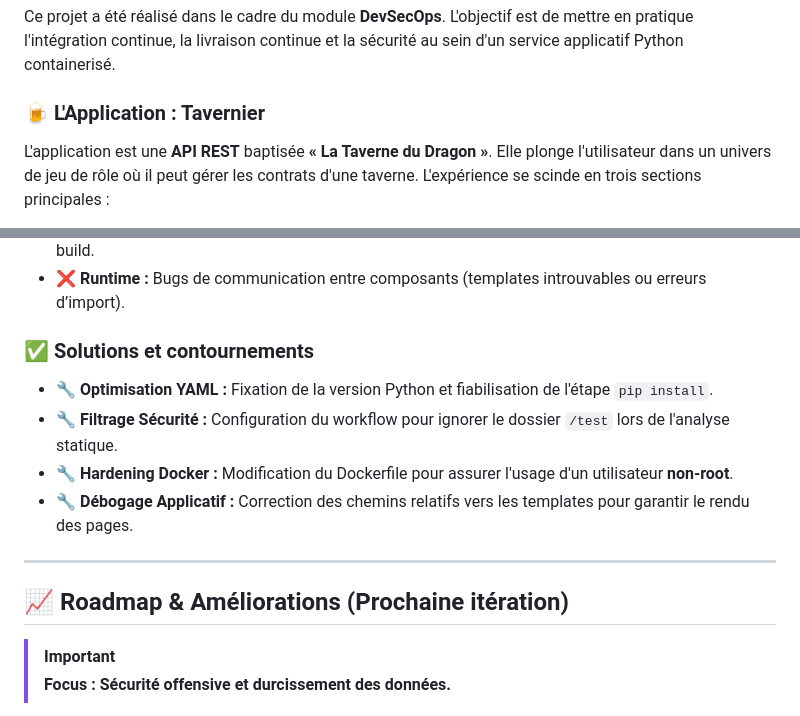
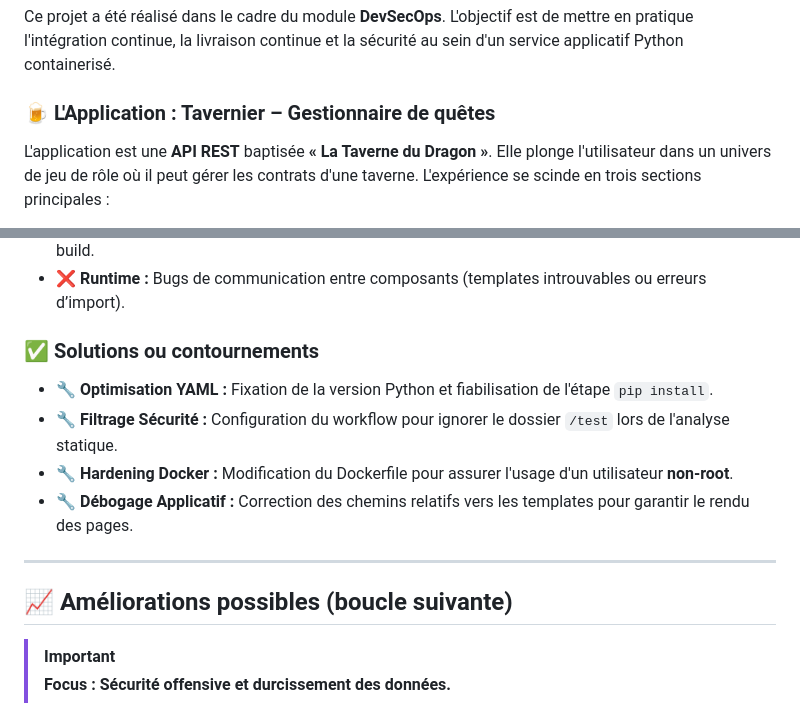
Before and after one commit to Martz18/DevSecOps-2, a Markdown page: README.md, 2 parts joined by grey strips. Rendered like a GitHub page.

Commit message:
modification de noms

```diff
--- a/README.md
+++ b/README.md
@@ -8,7 +8,7 @@
 
 Ce projet a été réalisé dans le cadre du module **DevSecOps**. L'objectif est de mettre en pratique l'intégration continue, la livraison continue et la sécurité au sein d'un service applicatif Python containerisé.
 
-### 🍺 L'Application : Tavernier
+### 🍺 L'Application : Tavernier – Gestionnaire de quêtes
 L'application est une **API REST** baptisée **« La Taverne du Dragon »**. Elle plonge l'utilisateur dans un univers de jeu de rôle où il peut gérer les contrats d'une taverne. L'expérience se scinde en trois sections principales :
 
 1.  **La Porte de la Taverne (Accueil)** : La page d'entrée permettant d'accéder à l'interface de la taverne.
@@ -70,7 +70,7 @@ L’application utilise les composants suivants :
 * ❌ **Docker :** Difficultés liées aux permissions système et aux chemins de fichiers internes lors du build.
 * ❌ **Runtime :** Bugs de communication entre composants (templates introuvables ou erreurs d’import).
 
-### ✅ Solutions et contournements
+### ✅ Solutions ou contournements
 * 🔧 **Optimisation YAML :** Fixation de la version Python et fiabilisation de l'étape `pip install`.
 * 🔧 **Filtrage Sécurité :** Configuration du workflow pour ignorer le dossier `/test` lors de l'analyse statique.
 * 🔧 **Hardening Docker :** Modification du Dockerfile pour assurer l'usage d'un utilisateur **non-root**.
@@ -78,7 +78,7 @@ L’application utilise les composants suivants :
 
 ---
 
-## 📈 Roadmap & Améliorations (Prochaine itération)
+## 📈 Améliorations possibles (boucle suivante)
 
 > [!IMPORTANT]
 > **Focus : Sécurité offensive et durcissement des données.**
```
